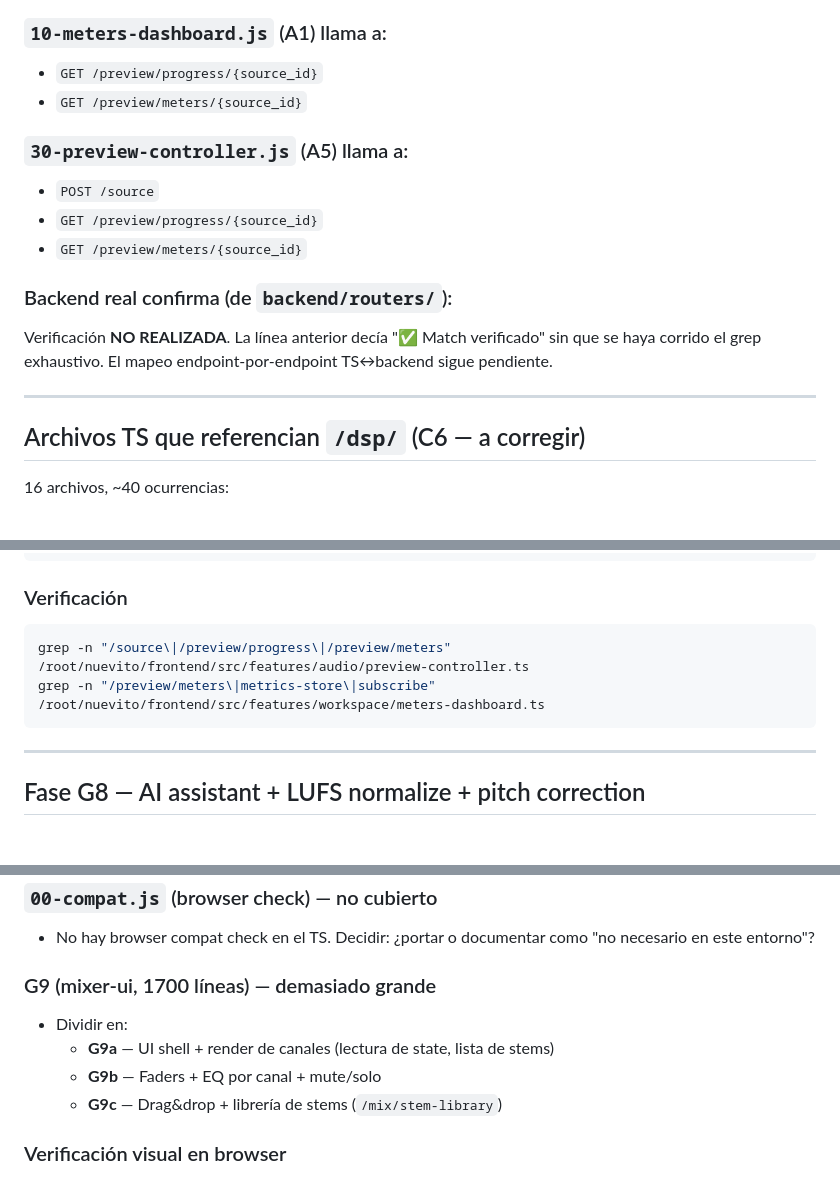
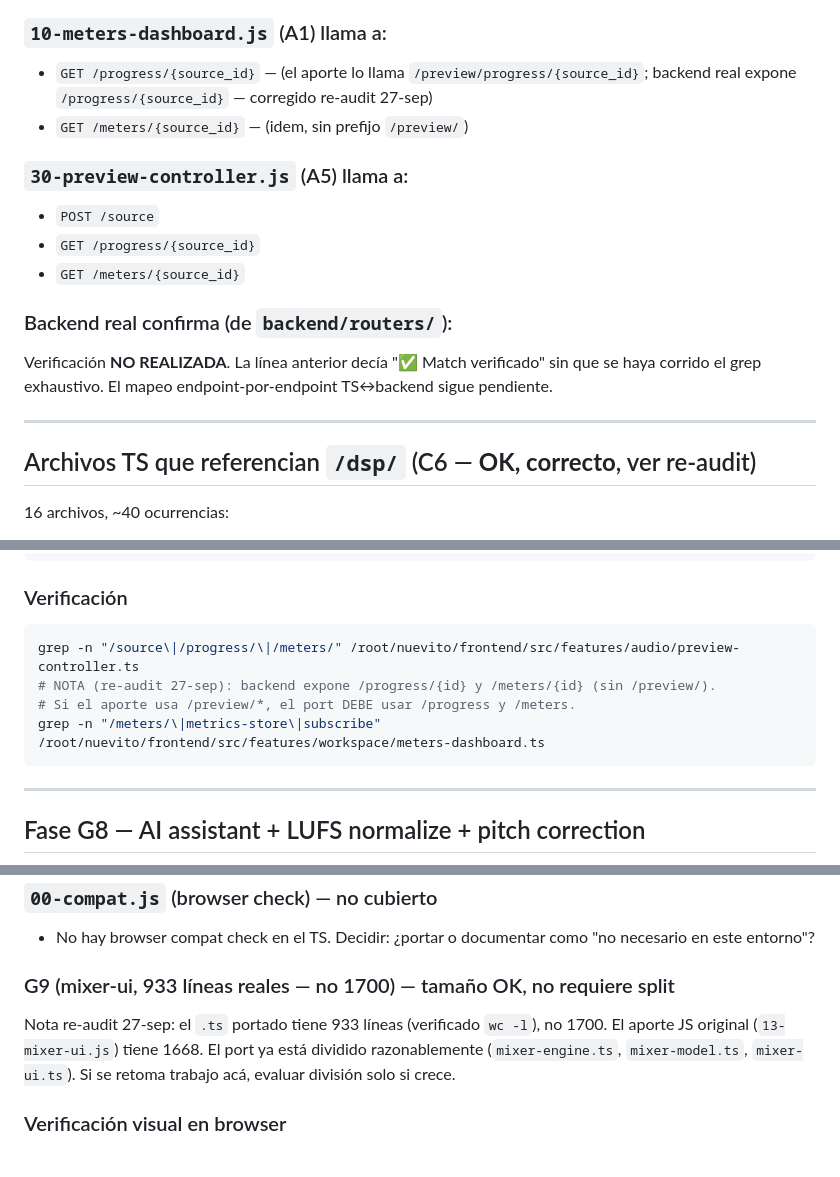
Before and after one commit to strumiaf5-del/LGMGM, a Markdown page: frontend/plan.md, 3 parts joined by grey strips. Rendered like a GitHub page; blank space fills up the shorter version.

````diff
--- a/frontend/plan.md
+++ b/frontend/plan.md
@@ -72,20 +72,20 @@
 - `POST /ai/auto-master`
 
 ### `10-meters-dashboard.js` (A1) llama a:
-- `GET /preview/progress/{source_id}`
-- `GET /preview/meters/{source_id}`
+- `GET /progress/{source_id}` — (el aporte lo llama `/preview/progress/{source_id}`; backend real expone `/progress/{source_id}` — corregido re-audit 27-sep)
+- `GET /meters/{source_id}` — (idem, sin prefijo `/preview/`)
 
 ### `30-preview-controller.js` (A5) llama a:
 - `POST /source`
-- `GET /preview/progress/{source_id}`
-- `GET /preview/meters/{source_id}`
+- `GET /progress/{source_id}`
+- `GET /meters/{source_id}`
 
 ### Backend real confirma (de `backend/routers/`):
 Verificación **NO REALIZADA**. La línea anterior decía "✅ Match verificado" sin que se haya corrido el grep exhaustivo. El mapeo endpoint-por-endpoint TS↔backend sigue pendiente.
 
 ---
 
-## Archivos TS que referencian `/dsp/` (C6 — a corregir)
+## Archivos TS que referencian `/dsp/` (C6 — **OK, correcto**, ver re-audit)
 
 16 archivos, ~40 ocurrencias:
 - `src/features/pro/widgets/` (14 archivos): loudness-penalty, cross-demask, spectral-tilt, resonance-tamer, phantom-sub, multiband-transient, saturation, loudness-war, dr-meter, iso-compensation, reference-match, ms-imager, phase-rotation
@@ -430,8 +402,10 @@ cd /root/nuevito/frontend && npx tsc --noEmit
 
 ### Verificación
 ```bash
-grep -n "/source\|/preview/progress\|/preview/meters" /root/nuevito/frontend/src/features/audio/preview-controller.ts
-grep -n "/preview/meters\|metrics-store\|subscribe" /root/nuevito/frontend/src/features/workspace/meters-dashboard.ts
+grep -n "/source\|/progress/\|/meters/" /root/nuevito/frontend/src/features/audio/preview-controller.ts
+# NOTA (re-audit 27-sep): backend expone /progress/{id} y /meters/{id} (sin /preview/).
+# Si el aporte usa /preview/*, el port DEBE usar /progress y /meters.
+grep -n "/meters/\|metrics-store\|subscribe" /root/nuevito/frontend/src/features/workspace/meters-dashboard.ts
 ```
 
 ---
@@ -743,11 +726,11 @@ Si una fase no cumple todos los criterios, se reporta y se corrige antes de avan
 ### `00-compat.js` (browser check) — no cubierto
 - No hay browser compat check en el TS. Decidir: ¿portar o documentar como "no necesario en este entorno"?
 
-### G9 (mixer-ui, 1700 líneas) — demasiado grande
-- Dividir en:
-  - **G9a** — UI shell + render de canales (lectura de state, lista de stems)
-  - **G9b** — Faders + EQ por canal + mute/solo
-  - **G9c** — Drag&drop + librería de stems (`/mix/stem-library`)
+### G9 (mixer-ui, 933 líneas reales — no 1700) — tamaño OK, no requiere split
+Nota re-audit 27-sep: el `.ts` portado tiene 933 líneas (verificado `wc -l`),
+no 1700. El aporte JS original (`13-mixer-ui.js`) tiene 1668. El port ya está
+dividido razonablemente (`mixer-engine.ts`, `mixer-model.ts`, `mixer-ui.ts`).
+Si se retoma trabajo acá, evaluar división solo si crece.
 
 ### Verificación visual en browser
 - El plan solo verifica código (type-check, diffs). Pero la app es visual (canvas) y audio. Sin browser test, no sé si:
````
Also changed, not shown: other parts of frontend/plan.md (+52 -71 lines).
